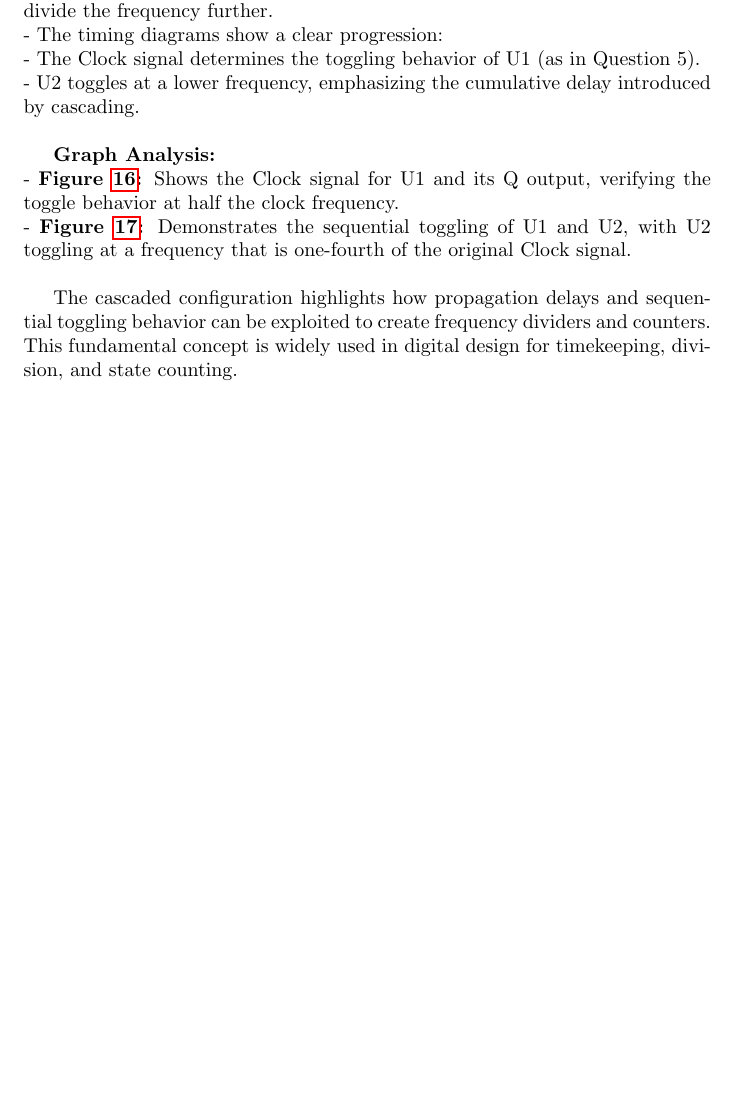
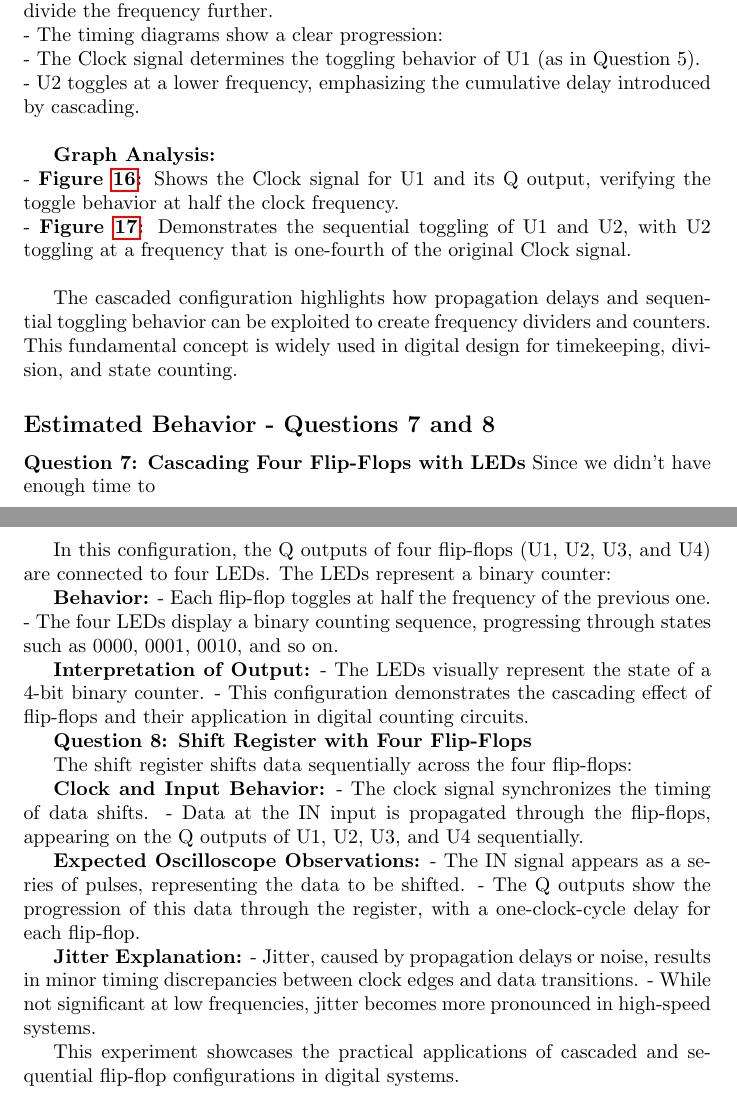
Before and after one commit to Quantum-Impulse/Eletronic-Techniques-Reports, a LaTeX document (Report 4/LaTex Lab/Report 4.tex): part of page 20 of 20 before the commit and two parts of pages 20 and 21 of 21 after it, the two joined at a grey line, cut so that both start at the same text, the shorter picture padded with empty space. Compiled offline with pdfLaTeX.

Commit message:
adding question 7 and 8

```diff
--- a/Report 4/LaTex Lab/Report 4.tex
+++ b/Report 4/LaTex Lab/Report 4.tex
@@ -648,6 +648,38 @@
 
     The cascaded configuration highlights how propagation delays and sequential toggling behavior can be exploited to create frequency dividers and counters. This fundamental concept is widely used in digital design for timekeeping, division, and state counting.
 
+    \subsection*{\textbf{Estimated Behavior - Questions 7 and 8}}
+
+    \textbf{Question 7: Cascading Four Flip-Flops with LEDs}
+    Since we didn't have enough time to
+
+    In this configuration, the Q outputs of four flip-flops (U1, U2, U3, and U4) are connected to four LEDs. The LEDs represent a binary counter:
+
+    \textbf{Behavior:}
+    - Each flip-flop toggles at half the frequency of the previous one.
+    - The four LEDs display a binary counting sequence, progressing through states such as 0000, 0001, 0010, and so on.
+
+    \textbf{Interpretation of Output:}
+    - The LEDs visually represent the state of a 4-bit binary counter.
+    - This configuration demonstrates the cascading effect of flip-flops and their application in digital counting circuits.
+
+    \textbf{Question 8: Shift Register with Four Flip-Flops}
+
+    The shift register shifts data sequentially across the four flip-flops:
+
+    \textbf{Clock and Input Behavior:}
+    - The clock signal synchronizes the timing of data shifts.
+    - Data at the IN input is propagated through the flip-flops, appearing on the Q outputs of U1, U2, U3, and U4 sequentially.
+
+    \textbf{Expected Oscilloscope Observations:}
+    - The IN signal appears as a series of pulses, representing the data to be shifted.
+    - The Q outputs show the progression of this data through the register, with a one-clock-cycle delay for each flip-flop.
+
+    \textbf{Jitter Explanation:}
+    - Jitter, caused by propagation delays or noise, results in minor timing discrepancies between clock edges and data transitions.
+    - While not significant at low frequencies, jitter becomes more pronounced in high-speed systems.
+
+    This experiment showcases the practical applications of cascaded and sequential flip-flop configurations in digital systems.
 
 
 
```
Also changed, not shown: Report 4/LaTex Lab/Report 4.pdf, 4 other files.
